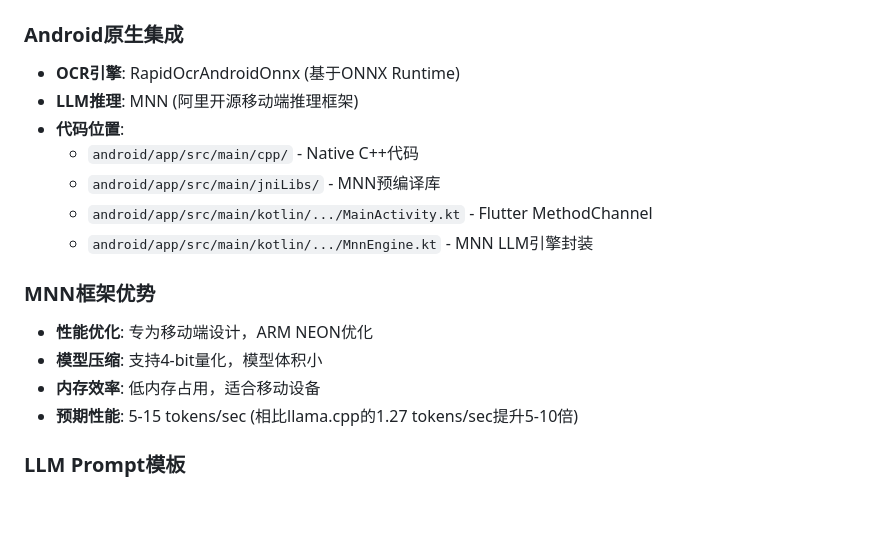
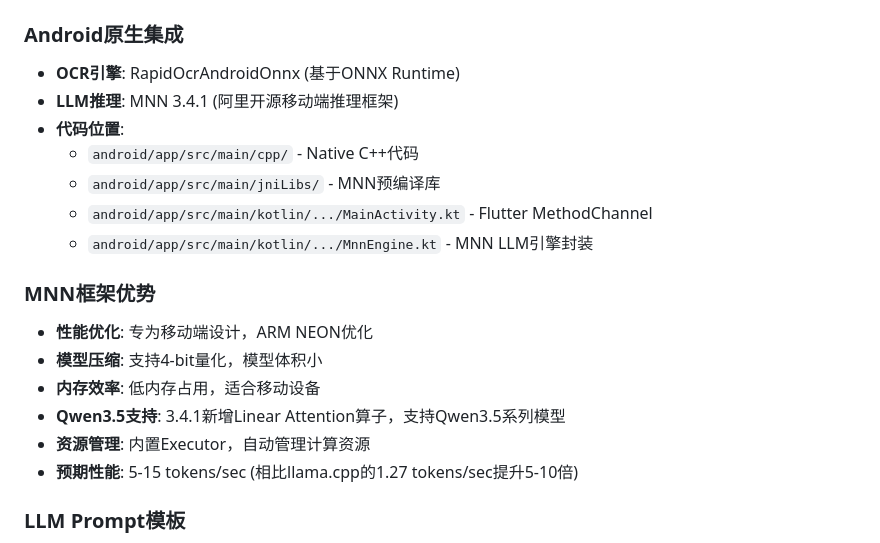
Before and after one commit to AccAutomaton/ReceiptTamer, a Markdown page: PROCESSING.md, the part around the change. GitHub-like rendering; blank space fills up the shorter version.

Commit message:
更正MNN版本为3.4.1

```diff
--- a/PROCESSING.md
+++ b/PROCESSING.md
@@ -253,7 +253,7 @@ OCR识别采用两阶段流程：
 ### Android原生集成
 
 - **OCR引擎**: RapidOcrAndroidOnnx (基于ONNX Runtime)
-- **LLM推理**: MNN (阿里开源移动端推理框架)
+- **LLM推理**: MNN 3.4.1 (阿里开源移动端推理框架)
 - **代码位置**:
   - `android/app/src/main/cpp/` - Native C++代码
   - `android/app/src/main/jniLibs/` - MNN预编译库
@@ -265,6 +265,8 @@ OCR识别采用两阶段流程：
 - **性能优化**: 专为移动端设计，ARM NEON优化
 - **模型压缩**: 支持4-bit量化，模型体积小
 - **内存效率**: 低内存占用，适合移动设备
+- **Qwen3.5支持**: 3.4.1新增Linear Attention算子，支持Qwen3.5系列模型
+- **资源管理**: 内置Executor，自动管理计算资源
 - **预期性能**: 5-15 tokens/sec (相比llama.cpp的1.27 tokens/sec提升5-10倍)
 
 ### LLM Prompt模板
```
